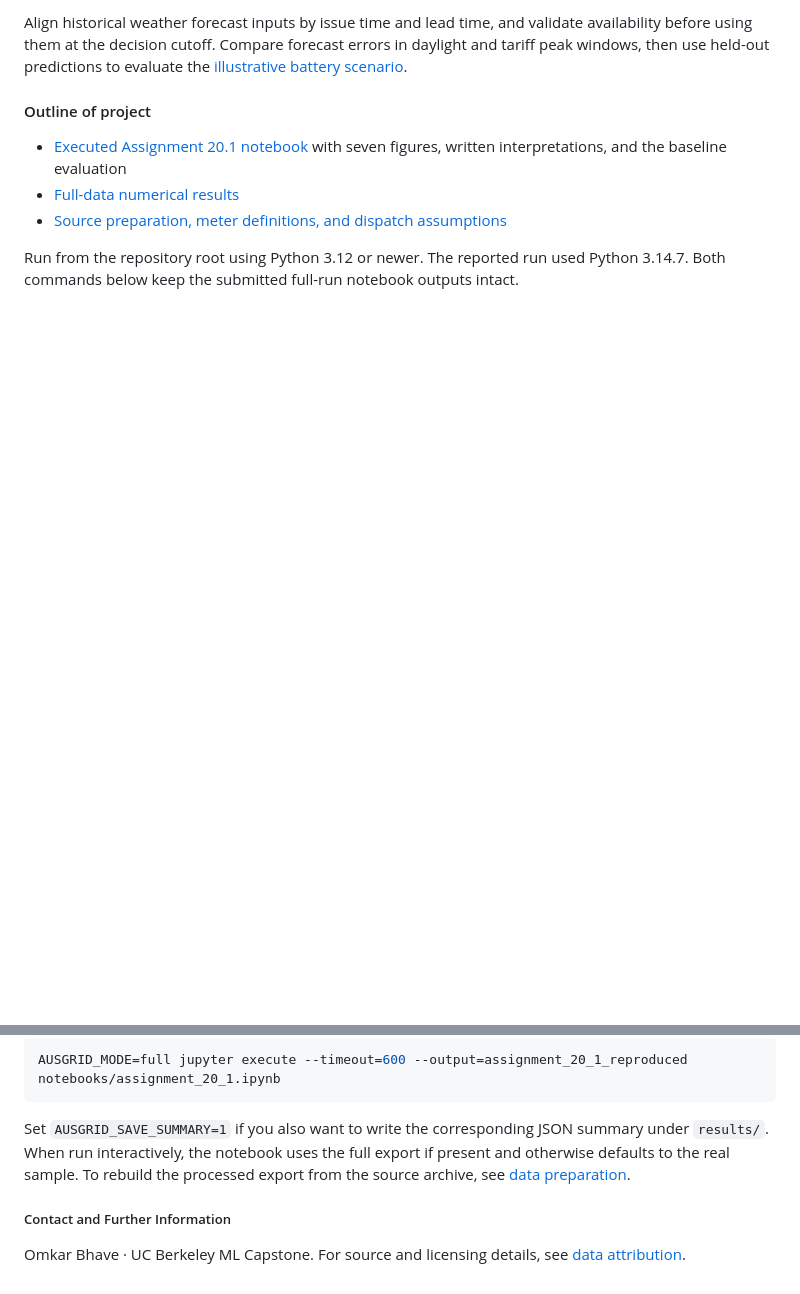
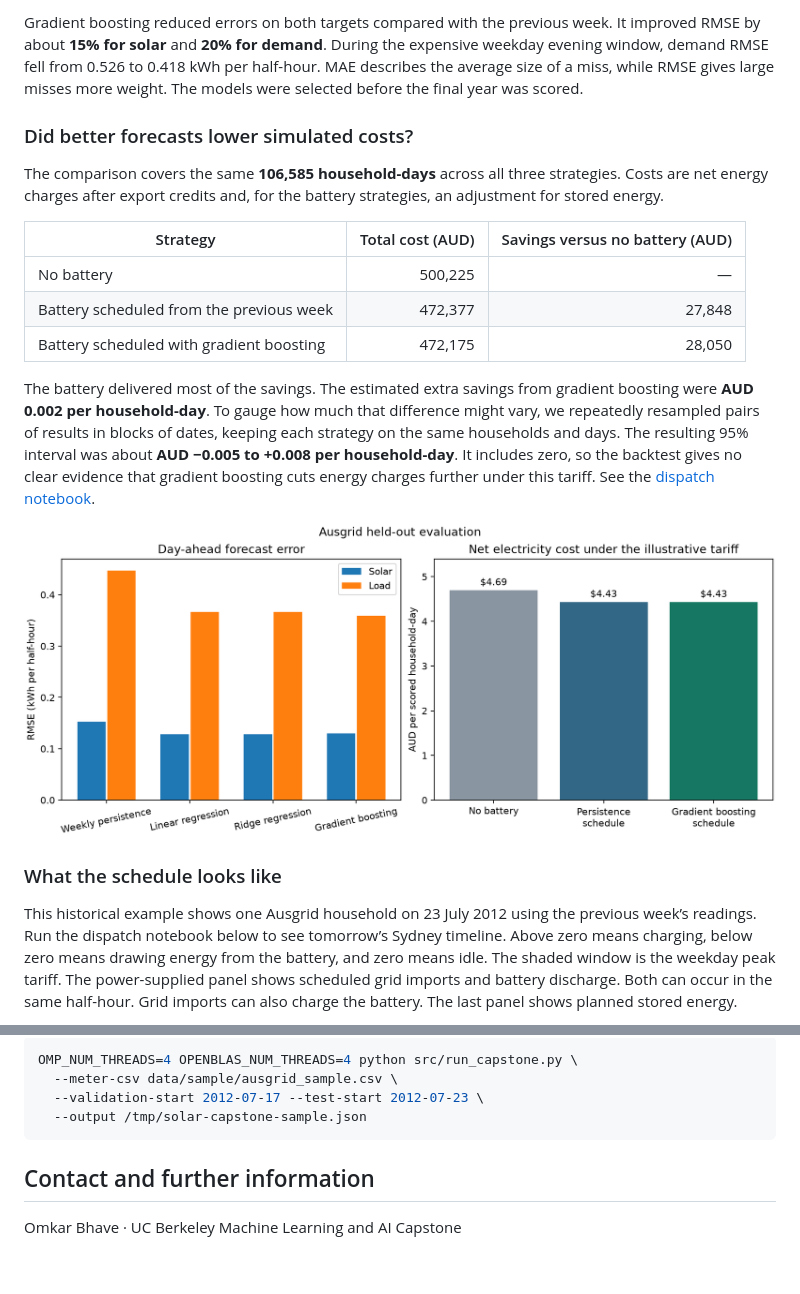
Before and after one commit to omkarbhave1979/SolarBatteryCapstone, a Markdown page: README.md, 2 parts joined by grey strips. GitHub-like rendering; pictures changed too: results/full_implementation.png (added); blank space fills up the shorter version.

Commit message:
Complete Assignment 24.1 capstone final report
Add the nontechnical report, executed forecast and dispatch notebooks, held-out cost evaluation, and 24-hour battery and grid schedule visualization.

````diff
--- a/README.md
+++ b/README.md
@@ -48,10 +46,21 @@ Regression incurred 3.3% higher solar MAE and 4.9% higher load MAE. It had 8.5%
 
-Align historical weather forecast inputs by issue time and lead time, and validate availability before using them at the decision cutoff. Compare forecast errors in daylight and tariff peak windows, then use held-out predictions to evaluate the [illustrative battery scenario](config/scenario.json).
+Gradient boosting reduced errors on both targets compared with the previous week. It improved RMSE by about **15% for solar** and **20% for demand**. During the expensive weekday evening window, demand RMSE fell from 0.526 to 0.418 kWh per half-hour. MAE describes the average size of a miss, while RMSE gives large misses more weight. The models were selected before the final year was scored.
 
-#### Outline of project
+### Did better forecasts lower simulated costs?
 
-- [Executed Assignment 20.1 notebook](notebooks/assignment_20_1.ipynb) with seven figures, written interpretations, and the baseline evaluation
-- [Full-data numerical results](results/assignment_20_1_full.json)
-- [Source preparation, meter definitions, and dispatch assumptions](DATA_PREPARATION.md)
+The comparison covers the same **106,585 household-days** across all three strategies. Costs are net energy charges after export credits and, for the battery strategies, an adjustment for stored energy.
 
-Run from the repository root using Python 3.12 or newer. The reported run used Python 3.14.7. Both commands below keep the submitted full-run notebook outputs intact.
+| Strategy | Total cost (AUD) | Savings versus no battery (AUD) |
+| --- | ---: | ---: |
+| No battery | 500,225 | — |
+| Battery scheduled from the previous week | 472,377 | 27,848 |
+| Battery scheduled with gradient boosting | 472,175 | 28,050 |
+
+The battery delivered most of the savings. The estimated extra savings from gradient boosting were **AUD 0.002 per household-day**. To gauge how much that difference might vary, we repeatedly resampled pairs of results in blocks of dates, keeping each strategy on the same households and days. The resulting 95% interval was about **AUD −0.005 to +0.008 per household-day**. It includes zero, so the backtest gives no clear evidence that gradient boosting cuts energy charges further under this tariff. See the [dispatch notebook](notebooks/03_battery_dispatch.ipynb).
+
+![Held-out forecast errors and simulated costs](results/full_implementation.png)
+
+### What the schedule looks like
+
+This historical example shows one Ausgrid household on 23 July 2012 using the previous week’s readings. Run the dispatch notebook below to see tomorrow’s Sydney timeline. Above zero means charging, below zero means drawing energy from the battery, and zero means idle. The shaded window is the weekday peak tariff. The power-supplied panel shows scheduled grid imports and battery discharge. Both can occur in the same half-hour. Grid imports can also charge the battery. The last panel shows planned stored energy.
+
@@ -67,10 +112,11 @@ Run the full analysis against the included processed export. The notebook uses t
 
 ```sh
-AUSGRID_MODE=full jupyter execute --timeout=600 --output=assignment_20_1_reproduced notebooks/assignment_20_1.ipynb
+OMP_NUM_THREADS=4 OPENBLAS_NUM_THREADS=4 python src/run_capstone.py \
+  --meter-csv data/sample/ausgrid_sample.csv \
+  --validation-start 2012-07-17 --test-start 2012-07-23 \
+  --output /tmp/solar-capstone-sample.json
 ```
 
-Set `AUSGRID_SAVE_SUMMARY=1` if you also want to write the corresponding JSON summary under `results/`. When run interactively, the notebook uses the full export if present and otherwise defaults to the real sample. To rebuild the processed export from the source archive, see [data preparation](DATA_PREPARATION.md).
+## Contact and further information
 
-##### Contact and Further Information
-
-Omkar Bhave · UC Berkeley ML Capstone. For source and licensing details, see [data attribution](data/sample/ATTRIBUTION.md).
+Omkar Bhave · UC Berkeley Machine Learning and AI Capstone
````
Also changed, not shown: other parts of README.md (+64 -30 lines), DATA_PREPARATION.md (+2 -2 lines), results/next_day_schedule.png (added), 10 other files.
